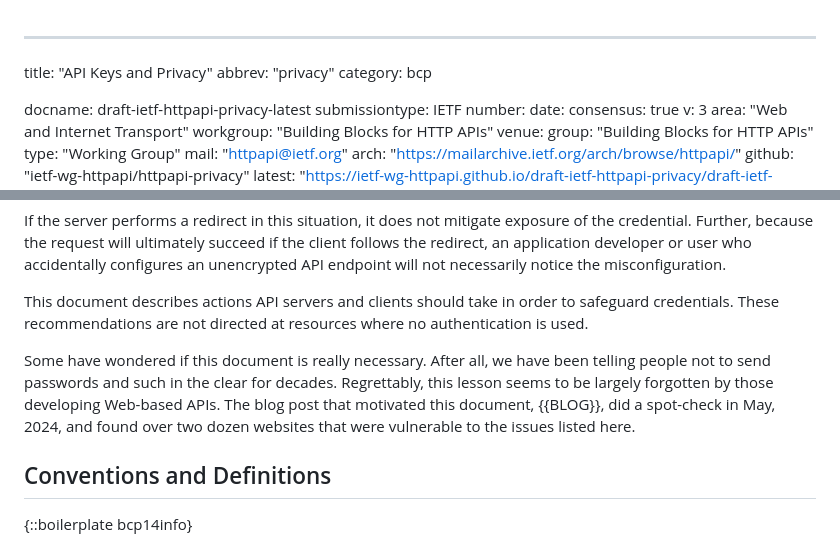
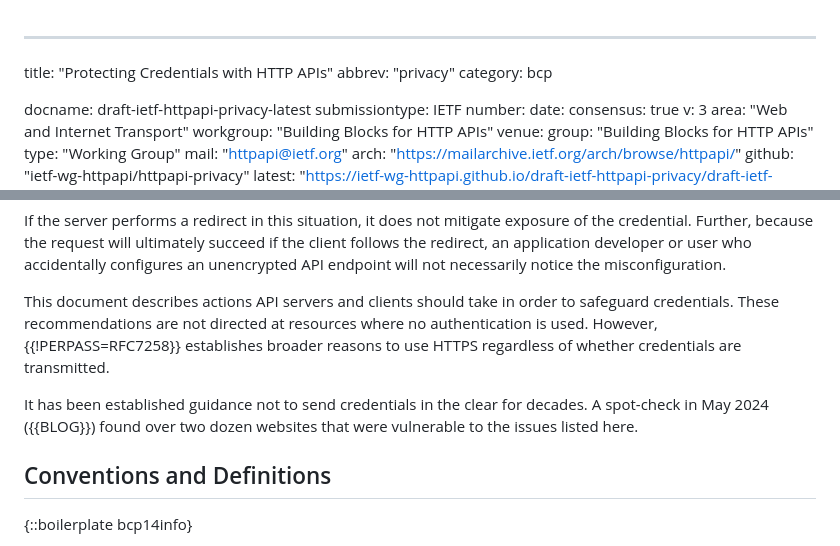
Before and after one commit to ietf-wg-httpapi/httpapi-privacy, a Markdown page: draft-ietf-httpapi-privacy.md, 2 parts joined by grey strips. Rendered like a GitHub page.

Commit message:
Address Mahesh's DISCUSS and COMMENT

```diff
--- a/draft-ietf-httpapi-privacy.md
+++ b/draft-ietf-httpapi-privacy.md
@@ -1,5 +1,5 @@
 ---
-title: "API Keys and Privacy"
+title: "Protecting Credentials with HTTP APIs"
 abbrev: "privacy"
 category: bcp
 
@@ -85,14 +85,12 @@ the misconfiguration.
 
 This document describes actions API servers and clients should take in order to
 safeguard credentials. These recommendations are not directed at resources where
-no authentication is used.
+no authentication is used. However, {{!PERPASS=RFC7258}} establishes broader
+reasons to use HTTPS regardless of whether credentials are transmitted.
 
-Some have wondered if this document is really necessary. After all, we have
-been telling people not to send passwords and such in the clear for decades.
-Regrettably, this lesson seems to be largely forgotten by those developing
-Web-based APIs.  The blog post that motivated this document, {{BLOG}}, did a
-spot-check in May, 2024, and found over two dozen websites that were
-vulnerable to the issues listed here.
+It has been established guidance not to send credentials in the clear for
+decades. A spot-check in May 2024 ({{BLOG}}) found over two dozen websites that
+were vulnerable to the issues listed here.
 
 
 ## Conventions and Definitions
```
